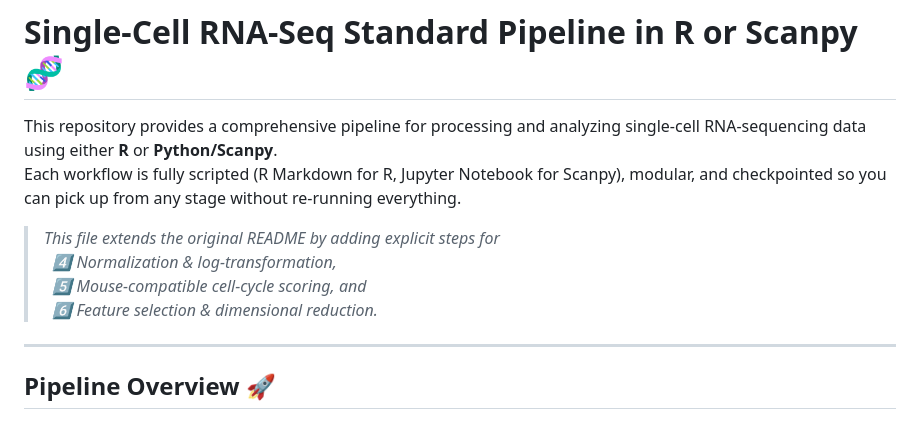
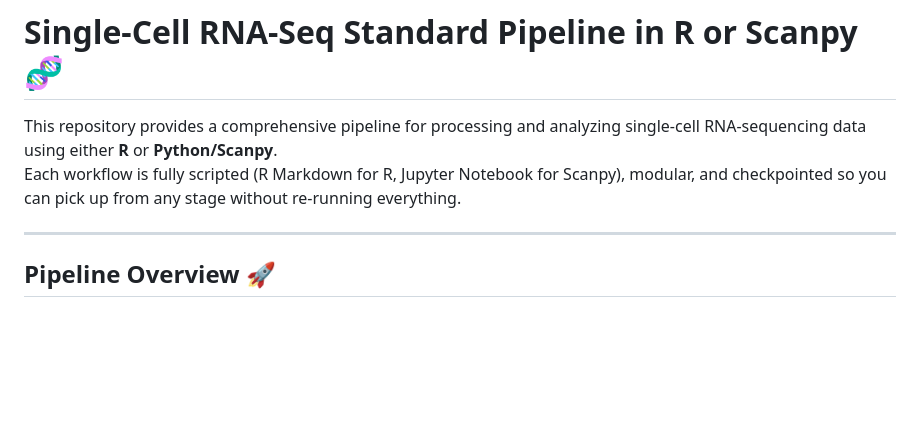
Before and after one commit to agfoote/single-cell_preprocessing_pipelines, a Markdown page: README.md, the part around the change. Rendered like a GitHub page; blank space fills up the shorter version.

```diff
--- a/README.md
+++ b/README.md
@@ -2,11 +2,6 @@
 
 This repository provides a comprehensive pipeline for processing and analyzing single‑cell RNA‑sequencing data using either **R** or **Python/Scanpy**.
 Each workflow is fully scripted (R Markdown for R, Jupyter Notebook for Scanpy), modular, and checkpointed so you can pick up from any stage without re‑running everything.
-
-> *This file extends the original README by adding explicit steps for
->  4️⃣ Normalization & log‑transformation,
->  5️⃣ Mouse‑compatible cell‑cycle scoring, and
->  6️⃣ Feature selection & dimensional reduction.*
 
 ---
 
```
